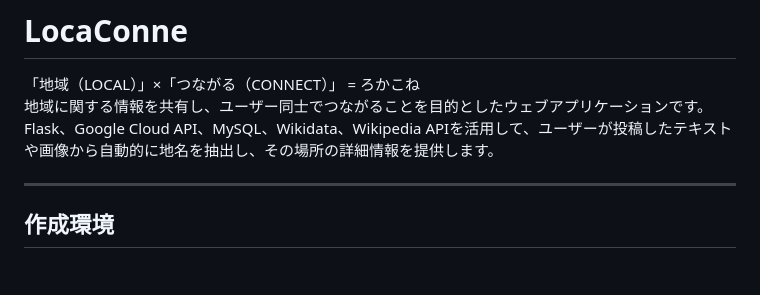
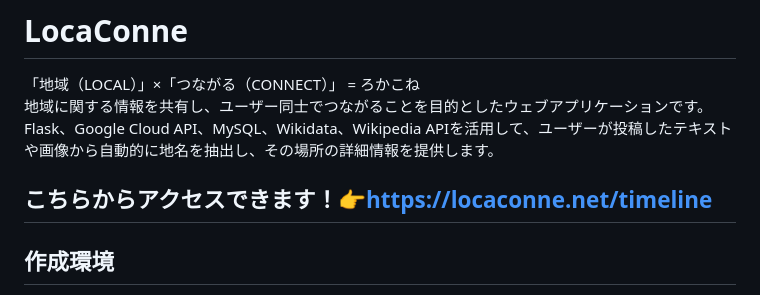
Before and after one commit to spheal363/LocaConne, a Markdown page: README.md, the part around the change. GitHub-like rendering; blank space fills up the shorter version.

```diff
--- a/README.md
+++ b/README.md
@@ -3,6 +3,7 @@
 地域に関する情報を共有し、ユーザー同士でつながることを目的としたウェブアプリケーションです。
 Flask、Google Cloud API、MySQL、Wikidata、Wikipedia APIを活用して、ユーザーが投稿したテキストや画像から自動的に地名を抽出し、その場所の詳細情報を提供します。
 
+こちらからアクセスできます！👉https://locaconne.net/timeline
 ---
 
 ## 作成環境
```
